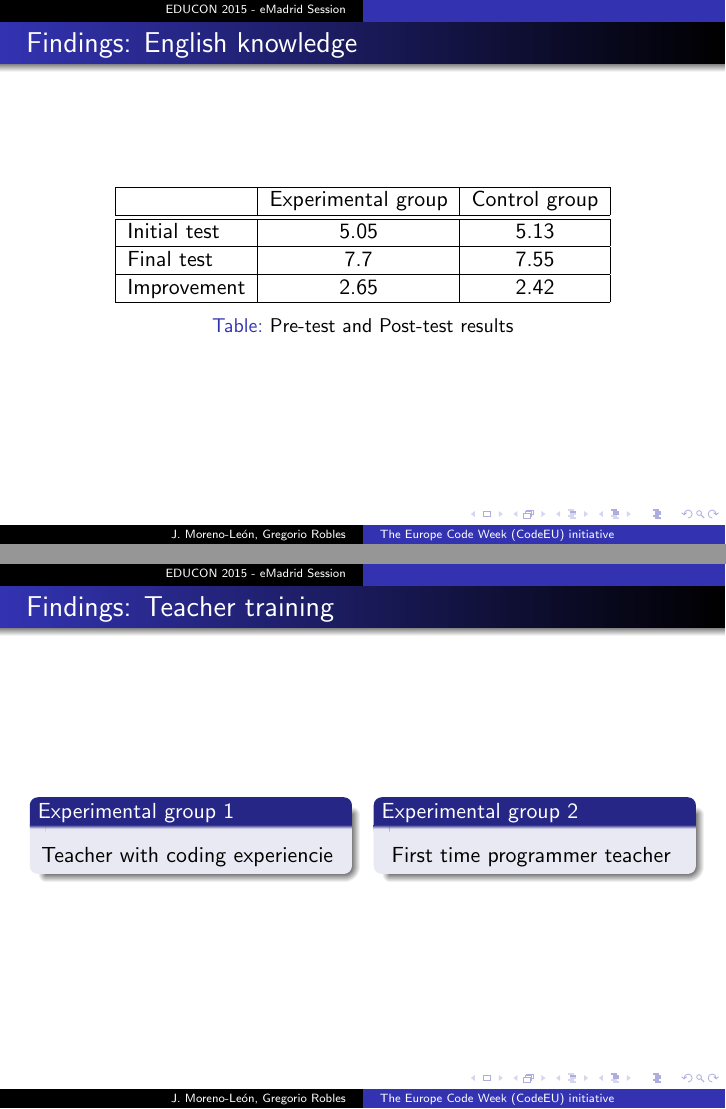
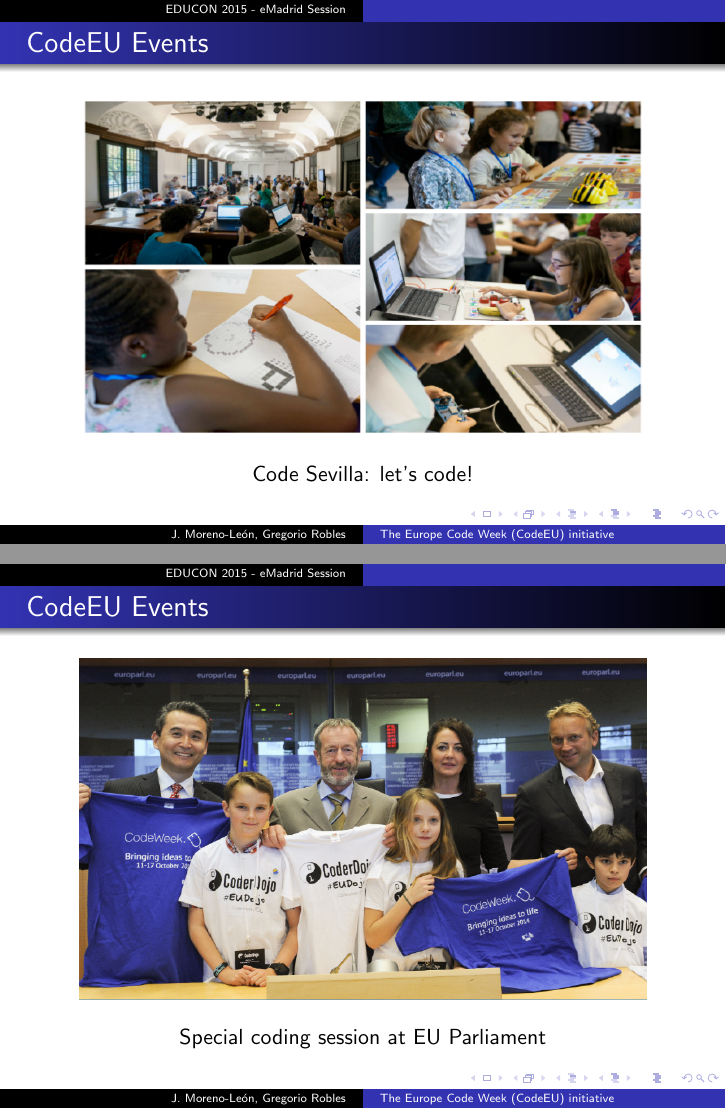
Before and after one commit to jemole/2015-EDUCON-Slides, LaTeX slides (CodeEU/slides.tex): pages 8 and 9 of 12 before the commit and pages 8 and 9 of 13 after it, joined at a grey line. Compiled offline with pdfLaTeX; the source files are stored in an older character set and shown here as Unicode.

Commit message:
Termino la primera versión de la presentación CodeEU

```diff
--- a/CodeEU/slides.tex
+++ b/CodeEU/slides.tex
@@ -181,36 +188,39 @@ Source: CodeWeekEU 2014 factsheet. Alessandro Bogliolo.
 % background: http://www.wim-network.org/wp-content/uploads/2012/04/iceberg.jpg
 
 \begin{frame}
-\frametitle{Findings: English knowledge}
+\frametitle{CodeEU Events}
 
-\begin{table}
+\begin{figure}[t!]
 \begin{center}
-  \begin{tabular}{ | l | c | c | }
-   \hline
-              & Experimental group & Control group \\ \hline\hline
-    Initial test & 5.05 & 5.13 \\ \hline
-    Final test & 7.7 & 7.55 \\ \hline
-    Improvement & 2.65 & 2.42 \\ \hline
-  \end{tabular}
+\includegraphics[width=10cm, height=6cm]{figs/codesevilla.png}
 \end{center}
-\caption{Pre-test and Post-test results}
-\label{table:results}
-\end{table}
+\label{fig:facts}
+\end{figure}
+
+\begin{center}
+Code Sevilla: let's code!
+\end{center}
+
 \end{frame}
 
 %--------------------------------------------------------
 \begin{frame}
-\frametitle{Findings: Teacher training}
+\frametitle{CodeEU Events}
 
-  \begin{columns}[T]
-    \begin{column}{0.5\textwidth}
-
-     \begin{block}{Experimental group 1}
 \begin{figure}[t!]
 \begin{center}
-%\includegraphics[width=5.4cm,height=5.4cm]{figs/chart1.png}
+\includegraphics[width=10cm, height=6cm]{figs/coderdojo.png}
 \end{center}
-Teacher with coding experiencie
-\label{fig:results1}
+\label{fig:facts}
 \end{figure}
-     \end{block}
+
+\begin{center}
+Special coding session at EU Parliament
+\end{center}
+
+\end{frame}
+
+
+%--------------------------------------------------------
+\begin{frame}
+\frametitle{CodeEU Events}
@@ -217,11 +254,2 @@ Teacher with coding experiencie
     \end{column}
     \begin{column}{0.5\textwidth}
-     \begin{block}{Experimental group 2}
-\begin{figure}[t!]
-\begin{center}
-%\includegraphics[width=5.4cm,height=5.4cm]{figs/chart2.png}
-\end{center}
-First time programmer teacher
-\label{fig:results2}
-\end{figure}
-     \end{block}
```
Also changed, not shown: ProgramminEnglish/slides.tex (+1 -0 lines), CodeEU/slides.tex (86 more changed lines), 1 other file.
